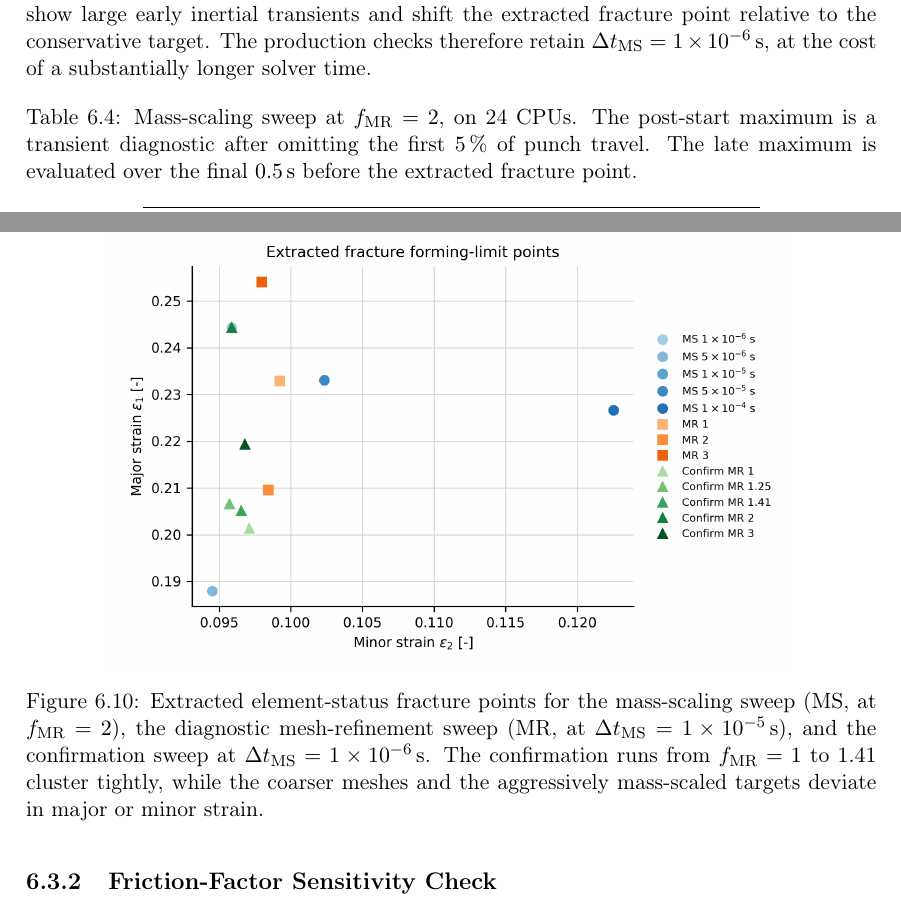
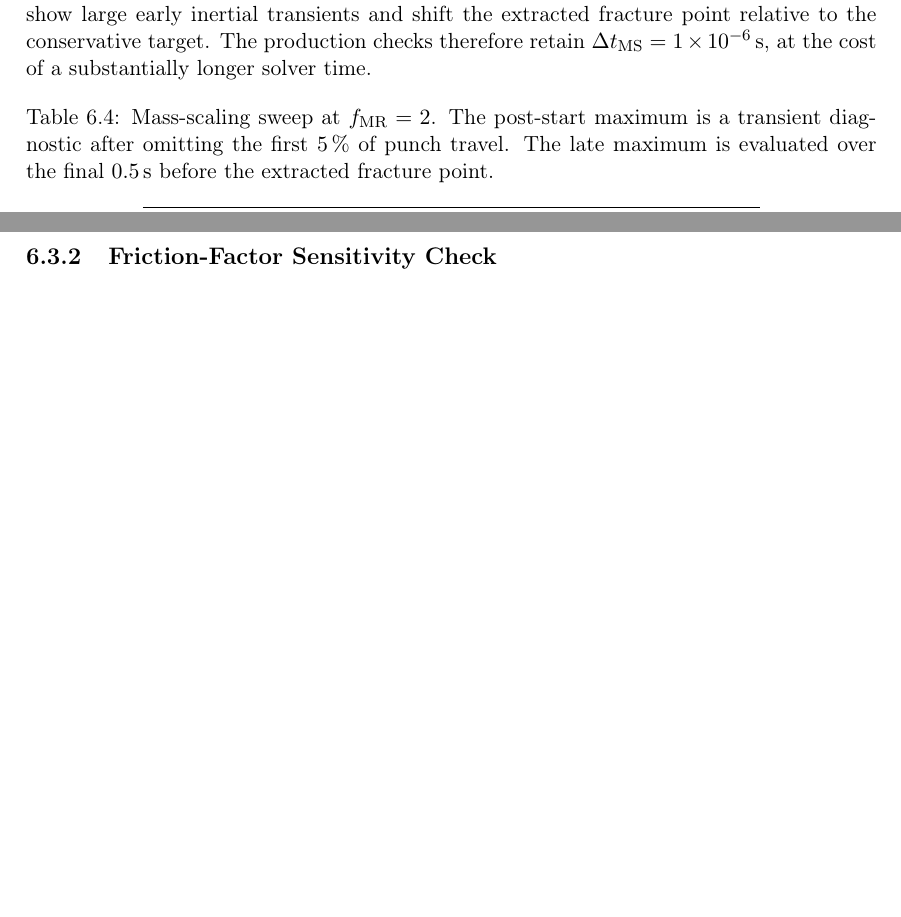
Before and after one commit to andrecruzf/AbaqusProject, a LaTeX thesis (report/Report.tex, which reads report/chapters/results.tex): two parts of pages 47 and 51 of 78, joined at a grey line, cut so that both start at the same text, the shorter picture padded with empty space. Compiled offline with pdfLaTeX.

Commit message:
6.3 changes

```diff
--- a/report/chapters/results.tex
+++ b/report/chapters/results.tex
@@ -506,7 +506,7 @@ of a substantially longer solver time.
 \begin{table}[H]
     \centering
     \small
-    \caption{Mass-scaling sweep at $f_\mathrm{MR}=2$, on 24 CPUs. The
+    \caption{Mass-scaling sweep at $f_\mathrm{MR}=2$. The
     post-start maximum is a transient diagnostic after omitting the first
     \SI{5}{\percent} of punch travel. The late maximum is evaluated over the
     final \SI{0.5}{\second} before the extracted fracture point.}
@@ -686,18 +685,7 @@ of $f_\mathrm{MR}=1$.
     \end{tabular}
 \end{table}
 
-\begin{figure}[H]
-    \centering
-    \includegraphics[width=0.8\linewidth]{img/results/ms_mr_forming_limit_points.png}
-    \caption[Extracted fracture forming-limit points of the numerical sweeps]{Extracted
-    element-status fracture points for the mass-scaling sweep (MS, at
-    $f_\mathrm{MR}=2$), the diagnostic mesh-refinement sweep (MR, at
-    $\Delta t_\mathrm{MS}=\SI{1e-5}{\second}$), and the confirmation sweep at
-    $\Delta t_\mathrm{MS}=\SI{1e-6}{\second}$. The confirmation runs from
-    $f_\mathrm{MR}=1$ to $1.41$ cluster tightly, while the coarser meshes and
-    the aggressively mass-scaled targets deviate in major or minor strain.}
-    \label{fig:ms_mr_flp}
-\end{figure}
+
 
 \subsection{Friction-Factor Sensitivity Check}
 \label{sec:friction_sensitivity}
```
Also changed, not shown: report/chapters/results.tex (3 more changed lines).
